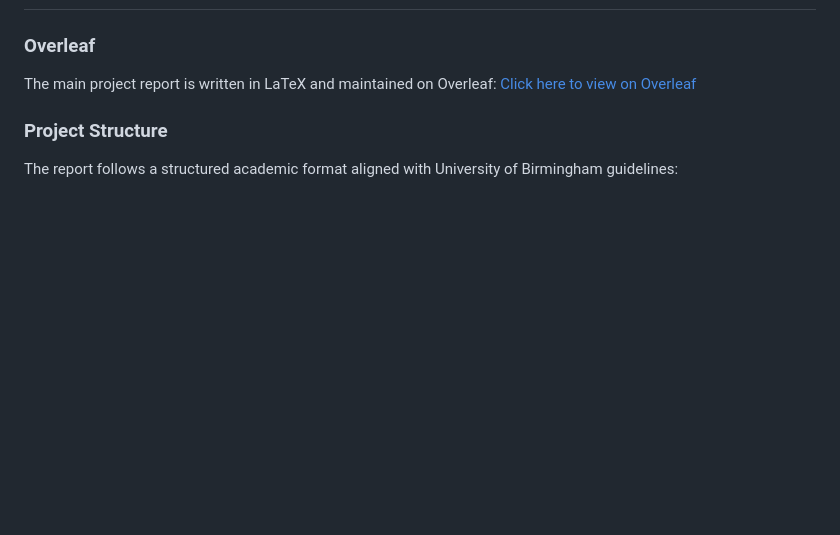
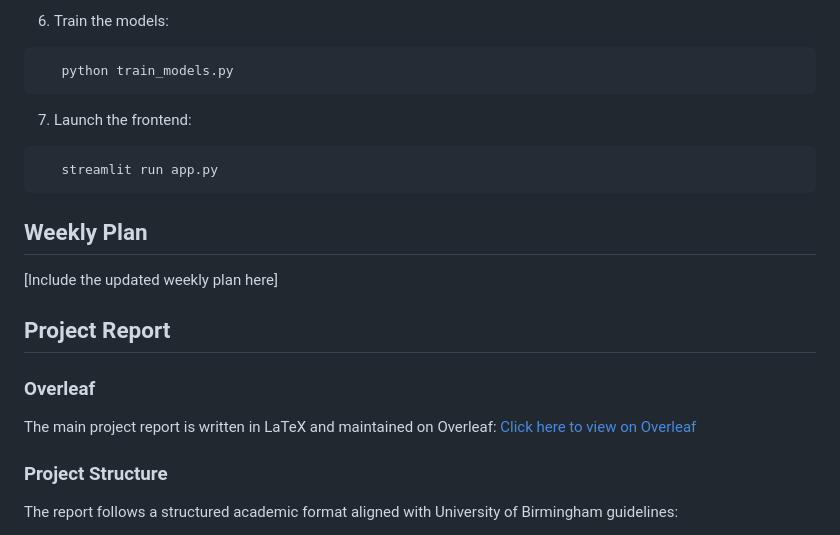
Before and after one commit to krsnkkv/HowDoWeHearARaga, a Markdown page: README.md, the part around one of its changes. Rendered like a GitHub page; blank space fills up the shorter version.

````diff
--- a/README.md
+++ b/README.md
@@ -9,3 +71,18 @@ This repository contains the code, experiments, and documentation for my Final Y
+6. Train the models:
+```
+   python train_models.py
+```
+
+7. Launch the frontend:
+```
+   streamlit run app.py
+```
+
+## Weekly Plan
+
+[Include the updated weekly plan here]
+
+## Project Report
 
 ### Overleaf
 
````
Also changed, not shown: other parts of README.md (+63 -67 lines).
